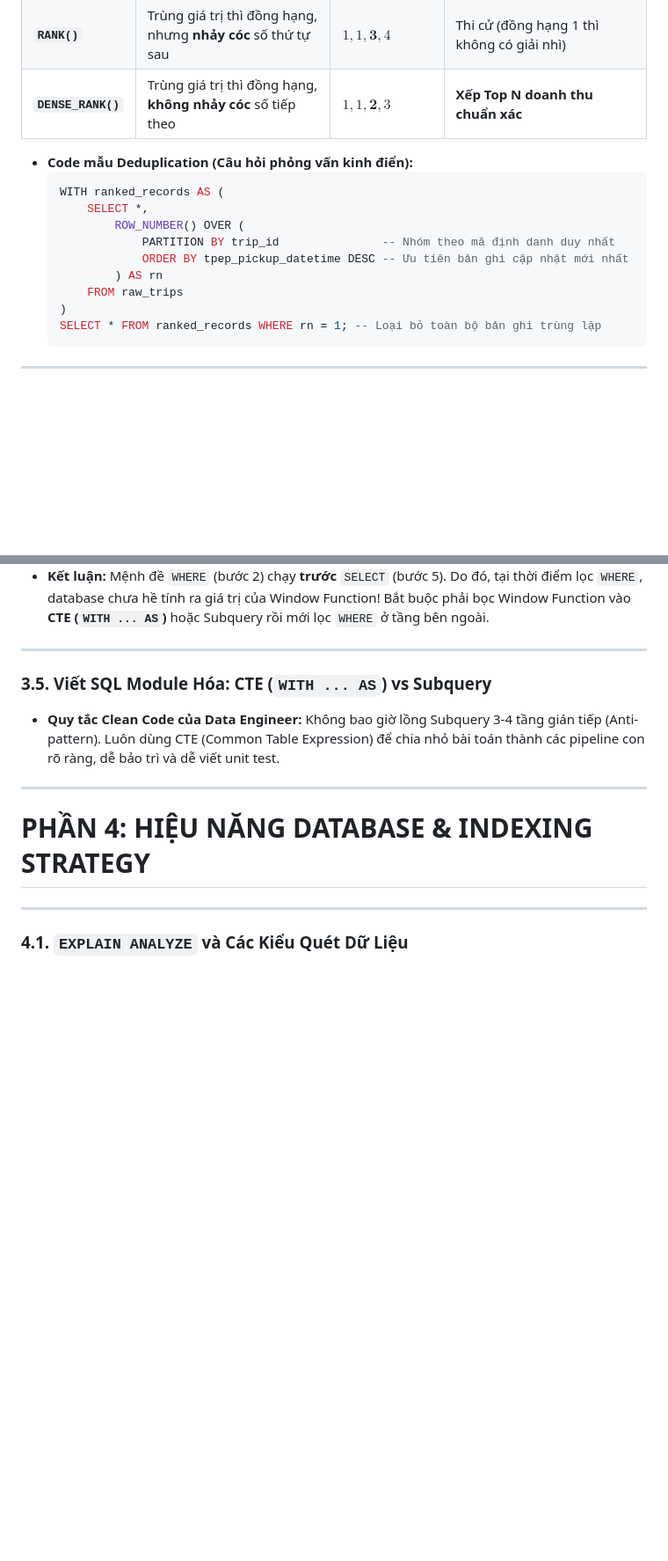
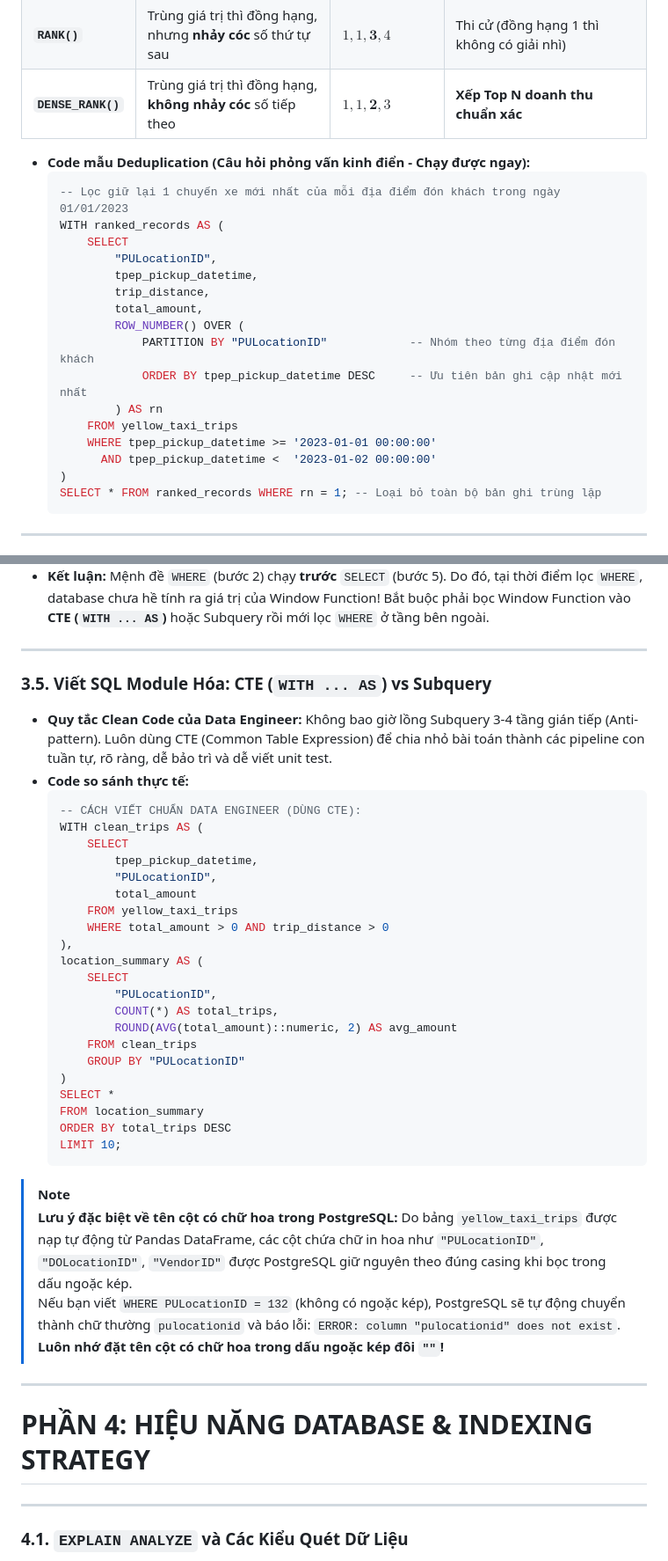
Before and after one commit to baothangtbt1512/aws-data-engineering-journey, a Markdown page: week-01-docker-sql/STUDY_REPORT.md, 2 parts joined by grey strips. Shown at 88% size. Drawn GitHub-style; blank space fills up the shorter version.

Commit message:
fix(docs): standardize all SQL snippets in STUDY_REPORT to be 100% executable on yellow_taxi_trips

````diff
--- a/week-01-docker-sql/STUDY_REPORT.md
+++ b/week-01-docker-sql/STUDY_REPORT.md
@@ -259,15 +259,22 @@ $$\text{FUNCTION}() \text{ OVER } (\text{PARTITION BY } \text{cột\_phân\_nhó
 | **`RANK()`** | Trùng giá trị thì đồng hạng, nhưng **nhảy cóc** số thứ tự sau | $1, 1, \mathbf{3}, 4$ | Thi cử (đồng hạng 1 thì không có giải nhì) |
 | **`DENSE_RANK()`** | Trùng giá trị thì đồng hạng, **không nhảy cóc** số tiếp theo | $1, 1, \mathbf{2}, 3$ | **Xếp Top N doanh thu chuẩn xác** |
 
-* **Code mẫu Deduplication (Câu hỏi phỏng vấn kinh điển):**
+* **Code mẫu Deduplication (Câu hỏi phỏng vấn kinh điển - Chạy được ngay):**
   ```sql
+  -- Lọc giữ lại 1 chuyến xe mới nhất của mỗi địa điểm đón khách trong ngày 01/01/2023
   WITH ranked_records AS (
-      SELECT *,
+      SELECT
+          "PULocationID",
+          tpep_pickup_datetime,
+          trip_distance,
+          total_amount,
           ROW_NUMBER() OVER (
-              PARTITION BY trip_id               -- Nhóm theo mã định danh duy nhất
-              ORDER BY tpep_pickup_datetime DESC -- Ưu tiên bản ghi cập nhật mới nhất
+              PARTITION BY "PULocationID"            -- Nhóm theo từng địa điểm đón khách
+              ORDER BY tpep_pickup_datetime DESC     -- Ưu tiên bản ghi cập nhật mới nhất
           ) AS rn
-      FROM raw_trips
+      FROM yellow_taxi_trips
+      WHERE tpep_pickup_datetime >= '2023-01-01 00:00:00'
+        AND tpep_pickup_datetime <  '2023-01-02 00:00:00'
   )
   SELECT * FROM ranked_records WHERE rn = 1; -- Loại bỏ toàn bộ bản ghi trùng lặp
   ```
@@ -341,7 +364,36 @@ flowchart TD
 
 ### 3.5. Viết SQL Module Hóa: CTE (`WITH ... AS`) vs Subquery
 * **Quy tắc Clean Code của Data Engineer:**
-  Không bao giờ lồng Subquery 3-4 tầng gián tiếp (Anti-pattern). Luôn dùng CTE (Common Table Expression) để chia nhỏ bài toán thành các pipeline con rõ ràng, dễ bảo trì và dễ viết unit test.
+  Không bao giờ lồng Subquery 3-4 tầng gián tiếp (Anti-pattern). Luôn dùng CTE (Common Table Expression) để chia nhỏ bài toán thành các pipeline con tuần tự, rõ ràng, dễ bảo trì và dễ viết unit test.
+* **Code so sánh thực tế:**
+  ```sql
+  -- CÁCH VIẾT CHUẨN DATA ENGINEER (DÙNG CTE):
+  WITH clean_trips AS (
+      SELECT
+          tpep_pickup_datetime,
+          "PULocationID",
+          total_amount
+      FROM yellow_taxi_trips
+      WHERE total_amount > 0 AND trip_distance > 0
+  ),
+  location_summary AS (
+      SELECT
+          "PULocationID",
+          COUNT(*) AS total_trips,
+          ROUND(AVG(total_amount)::numeric, 2) AS avg_amount
+      FROM clean_trips
+      GROUP BY "PULocationID"
+  )
+  SELECT *
+  FROM location_summary
+  ORDER BY total_trips DESC
+  LIMIT 10;
+  ```
+
+> [!NOTE]
+> **Lưu ý đặc biệt về tên cột có chữ hoa trong PostgreSQL:**
+> Do bảng `yellow_taxi_trips` được nạp tự động từ Pandas DataFrame, các cột chứa chữ in hoa như `"PULocationID"`, `"DOLocationID"`, `"VendorID"` được PostgreSQL giữ nguyên theo đúng casing khi bọc trong dấu ngoặc kép.
+> Nếu bạn viết `WHERE PULocationID = 132` (không có ngoặc kép), PostgreSQL sẽ tự động chuyển thành chữ thường `pulocationid` và báo lỗi: `ERROR: column "pulocationid" does not exist`. **Luôn nhớ đặt tên cột có chữ hoa trong dấu ngoặc kép đôi `""`!**
 
 ---
 
````
Also changed, not shown: other parts of week-01-docker-sql/STUDY_REPORT.md (+24 -8 lines).
